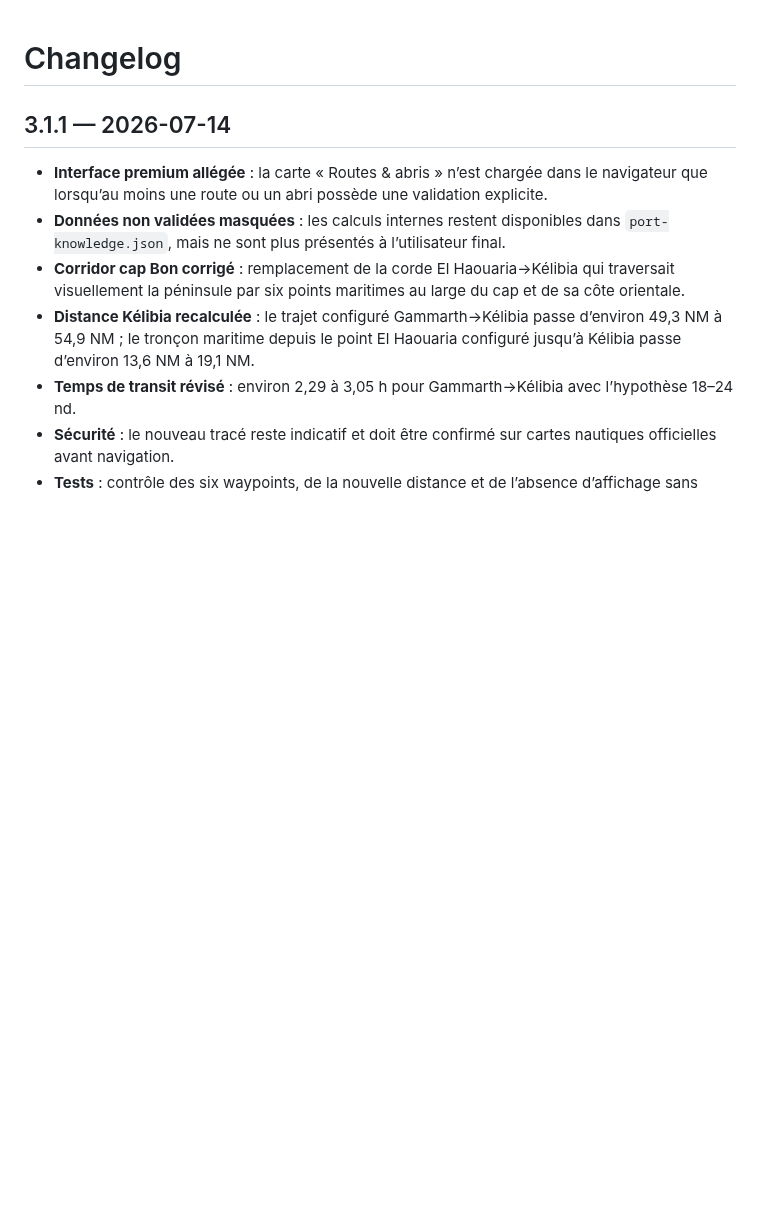
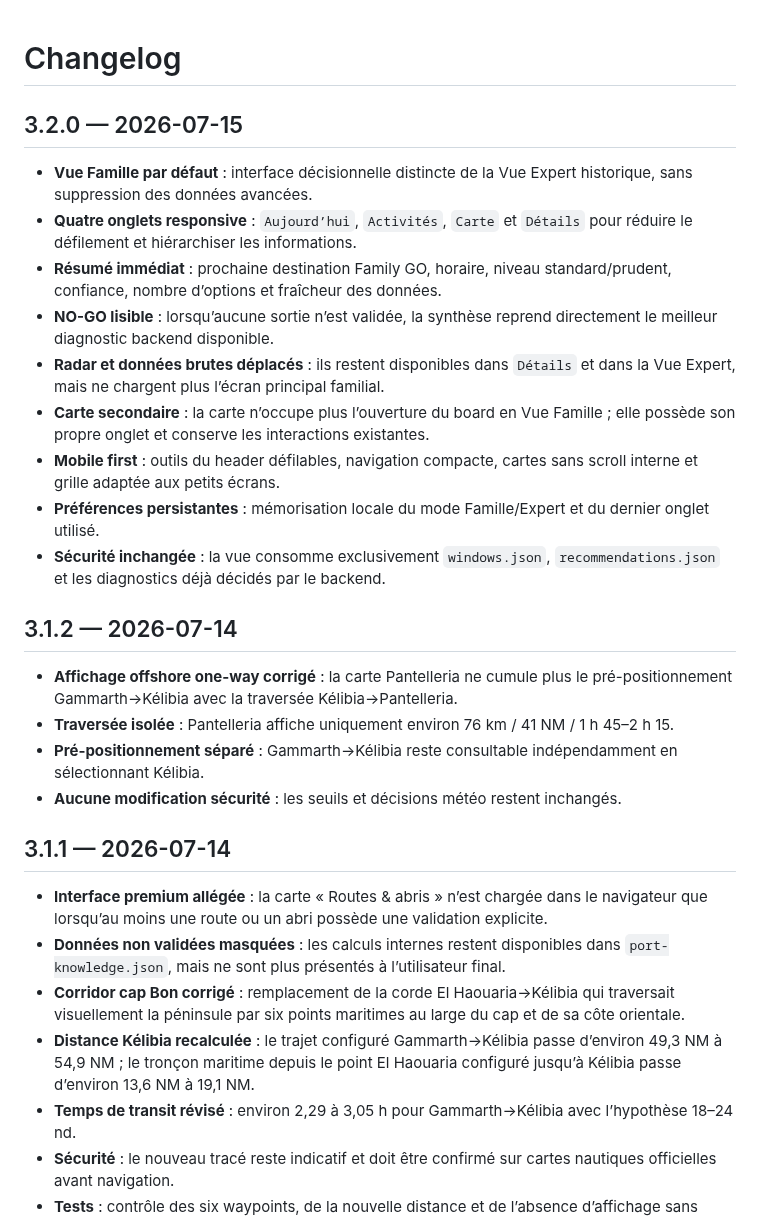
Before and after one commit to rbpower-hub/fable-collector, a Markdown page: docs/CHANGELOG.md, the part around the change. GitHub-like rendering; blank space fills up the shorter version.

Commit message:
docs: add Family board release notes

```diff
--- a/docs/CHANGELOG.md
+++ b/docs/CHANGELOG.md
@@ -1,4 +1,21 @@
 # Changelog
+
+## 3.2.0 — 2026-07-15
+- **Vue Famille par défaut** : interface décisionnelle distincte de la Vue Expert historique, sans suppression des données avancées.
+- **Quatre onglets responsive** : `Aujourd’hui`, `Activités`, `Carte` et `Détails` pour réduire le défilement et hiérarchiser les informations.
+- **Résumé immédiat** : prochaine destination Family GO, horaire, niveau standard/prudent, confiance, nombre d’options et fraîcheur des données.
+- **NO-GO lisible** : lorsqu’aucune sortie n’est validée, la synthèse reprend directement le meilleur diagnostic backend disponible.
+- **Radar et données brutes déplacés** : ils restent disponibles dans `Détails` et dans la Vue Expert, mais ne chargent plus l’écran principal familial.
+- **Carte secondaire** : la carte n’occupe plus l’ouverture du board en Vue Famille ; elle possède son propre onglet et conserve les interactions existantes.
+- **Mobile first** : outils du header défilables, navigation compacte, cartes sans scroll interne et grille adaptée aux petits écrans.
+- **Préférences persistantes** : mémorisation locale du mode Famille/Expert et du dernier onglet utilisé.
+- **Sécurité inchangée** : la vue consomme exclusivement `windows.json`, `recommendations.json` et les diagnostics déjà décidés par le backend.
+
+## 3.1.2 — 2026-07-14
+- **Affichage offshore one-way corrigé** : la carte Pantelleria ne cumule plus le pré-positionnement Gammarth→Kélibia avec la traversée Kélibia→Pantelleria.
+- **Traversée isolée** : Pantelleria affiche uniquement environ 76 km / 41 NM / 1 h 45–2 h 15.
+- **Pré-positionnement séparé** : Gammarth→Kélibia reste consultable indépendamment en sélectionnant Kélibia.
+- **Aucune modification sécurité** : les seuils et décisions météo restent inchangés.
 
 ## 3.1.1 — 2026-07-14
 - **Interface premium allégée** : la carte « Routes & abris » n’est chargée dans le navigateur que lorsqu’au moins une route ou un abri possède une validation explicite.
```
